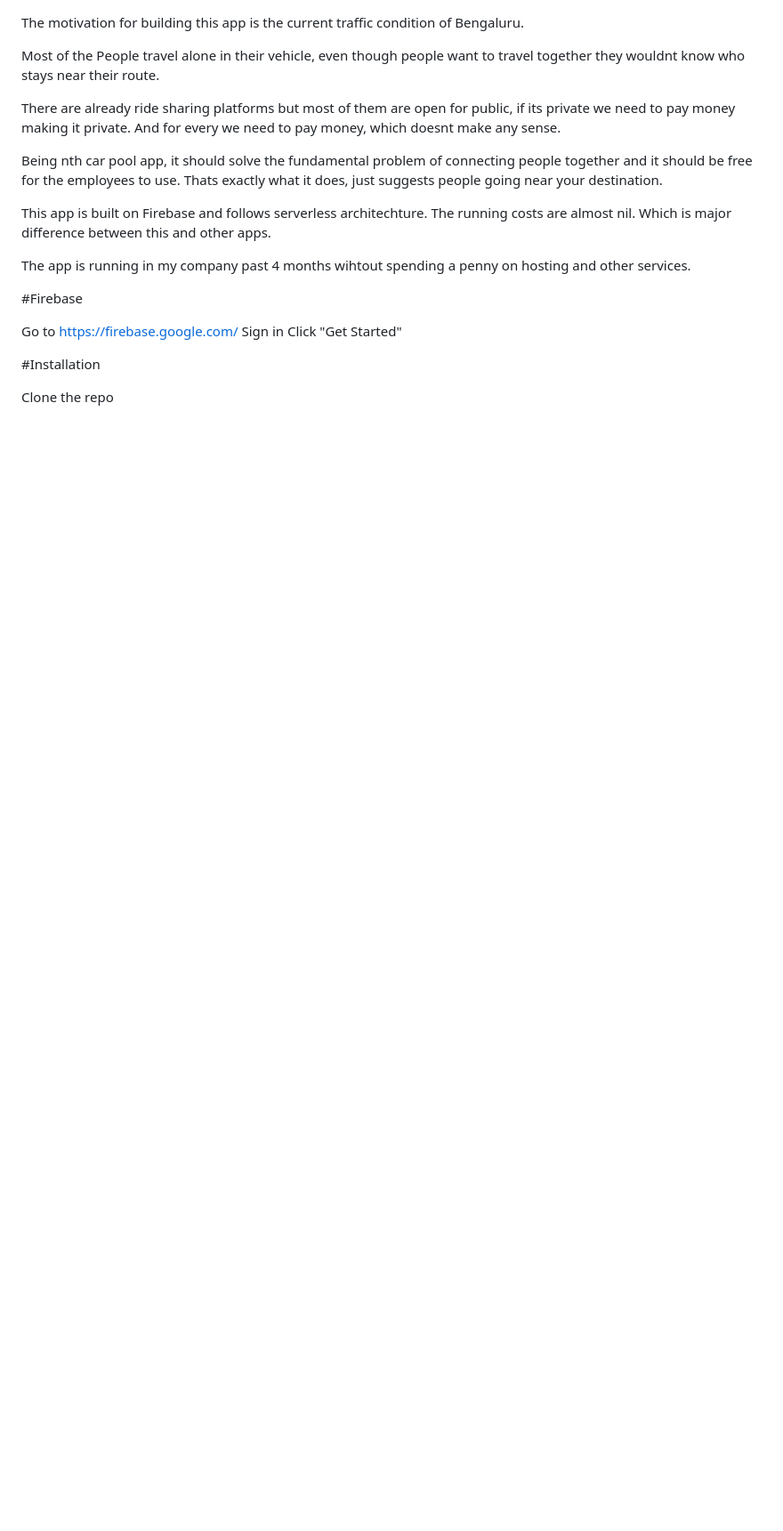
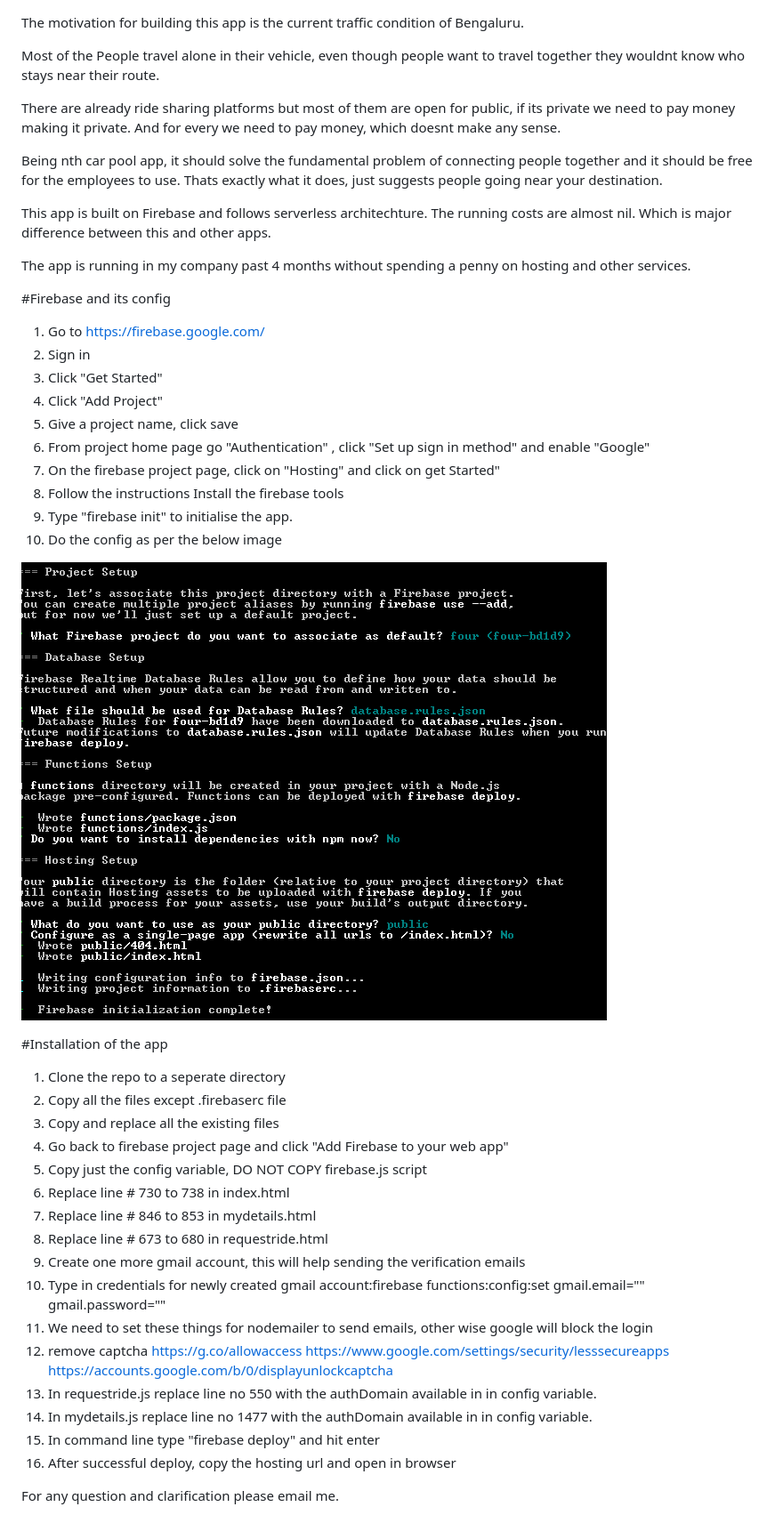
Before and after one commit to cpavnn/RideShare, a Markdown page: README.md, the part around the change. Shown: that part at 89% size. Rendered like a GitHub page; pictures changed too: installation/init.PNG (added); blank space fills up the shorter version.

Commit message:
installation instructions

```diff
--- a/README.md
+++ b/README.md
@@ -11,14 +11,43 @@ Thats exactly what it does, just suggests people going near your destination.
 This app is built on Firebase and follows serverless architechture.
 The running costs are almost nil. Which is major difference between this and other apps.
 
-The app is running in my company past 4 months wihtout spending a penny on hosting and other services.
+The app is running in my company past 4 months without spending a penny on hosting and other services.
 
-#Firebase
+#Firebase and its config
 
-Go to https://firebase.google.com/
-Sign in
-Click "Get Started"
+1. Go to https://firebase.google.com/
+2. Sign in
+3. Click "Get Started"
+4. Click "Add Project"
+5. Give a project name, click save
+6. From project home page go "Authentication" , click "Set up sign in method" and enable "Google"
+7. On the firebase project page, click on "Hosting" and click on get Started"
+8. Follow the instructions Install the firebase tools
+9. Type "firebase init" to initialise the app.
+10. Do the config as per the below image
 
-#Installation
+![](installation/init.PNG)
 
-Clone the repo
+#Installation of the app
+
+1. Clone the repo to a seperate directory
+2. Copy all the files except .firebaserc file
+3. Copy and replace all the existing files
+4. Go back to firebase project page and click "Add Firebase to your web app"
+5. Copy just the config variable, DO NOT COPY firebase.js script
+6. Replace line # 730 to 738 in index.html
+7. Replace line # 846 to 853 in mydetails.html
+8. Replace line # 673 to 680 in requestride.html
+9. Create one more gmail account, this will help sending the verification emails
+10. Type in credentials for newly created gmail account:firebase functions:config:set gmail.email="" gmail.password=""
+11. We need to set these things for nodemailer to send emails, other wise google will block the login
+12. remove captcha https://g.co/allowaccess
+	https://www.google.com/settings/security/lesssecureapps
+	https://accounts.google.com/b/0/displayunlockcaptcha
+13. In requestride.js replace line no 550  with the authDomain available in in config variable.
+14. In mydetails.js replace line no 1477  with the authDomain available in in config variable.
+15. In command line type "firebase deploy" and hit enter
+16. After successful deploy, copy the hosting url and open in browser
+
+
+For any question and clarification please email me.
```
Also changed, not shown: 5 other files.
